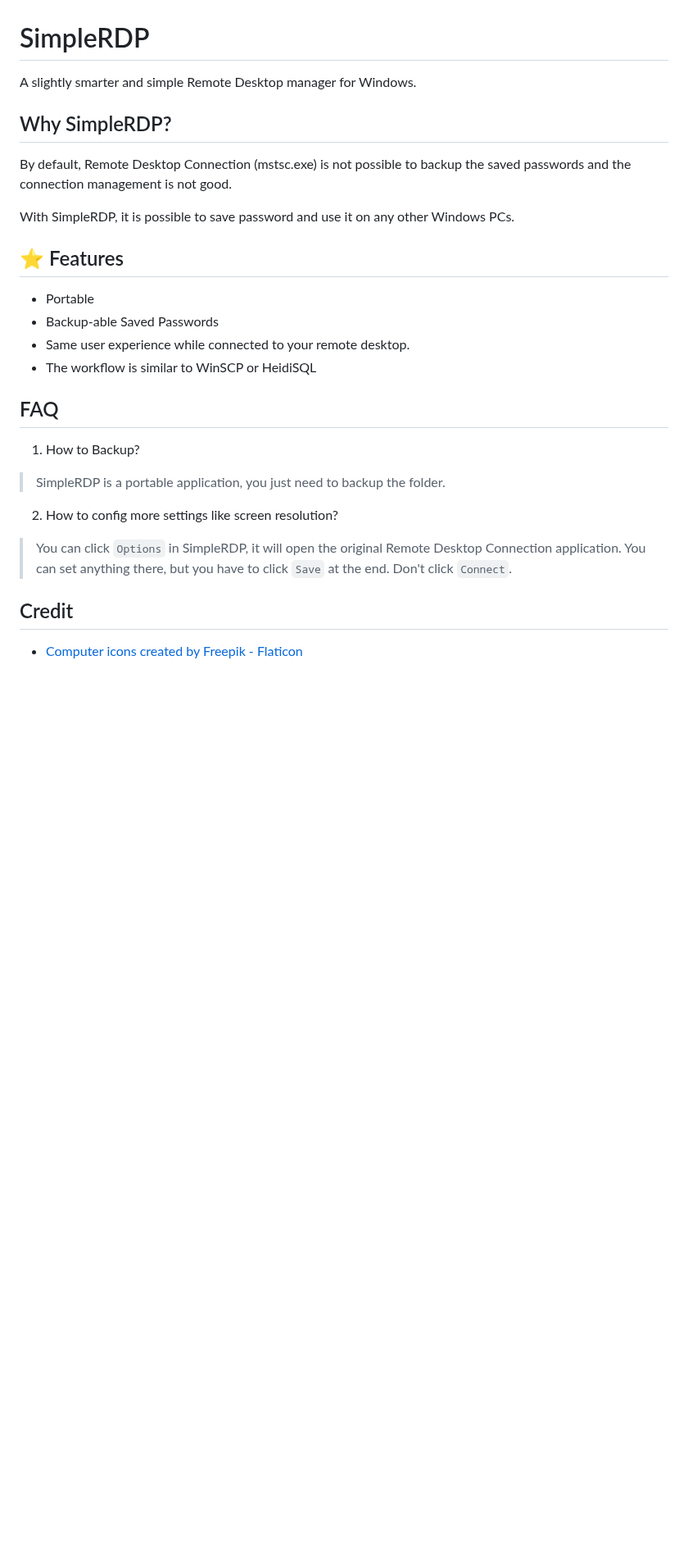
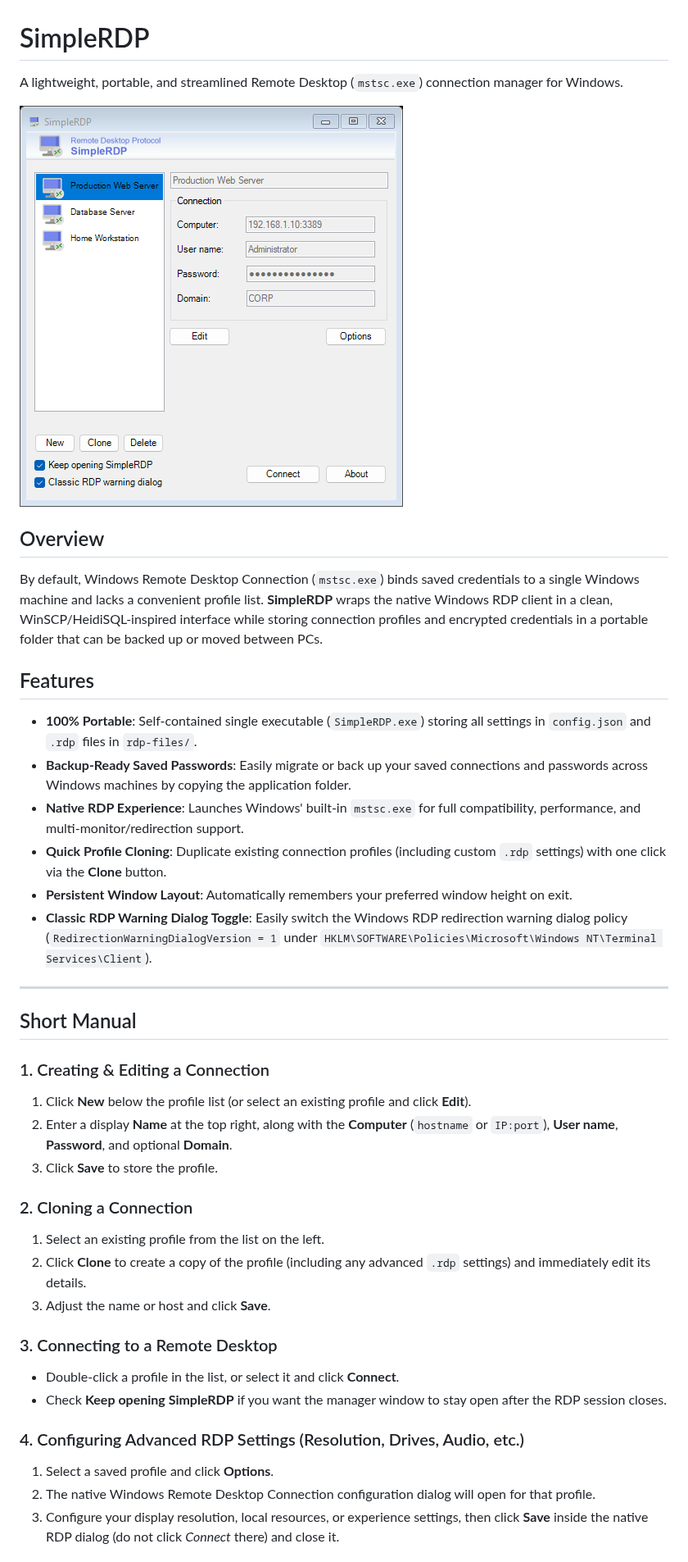
Before and after one commit to alexsascha-ai/SimpleRDP, a Markdown page: README.md, the part around one of its changes. Shown at 82% size. GitHub-like rendering; pictures changed too: docs/screenshot.png (added); blank space fills up the shorter version.

Commit message:
Add screenshot, manual in README, and polish checkbox label

```diff
--- a/README.md
+++ b/README.md
@@ -1,30 +1,42 @@
 # SimpleRDP
 
-A slightly smarter and simple Remote Desktop manager for Windows.
+A lightweight, portable, and streamlined Remote Desktop (`mstsc.exe`) connection manager for Windows.
 
-## Why SimpleRDP?
+![SimpleRDP Screenshot](docs/screenshot.png)
 
-By default, Remote Desktop Connection (mstsc.exe) is not possible to backup the saved passwords and the connection management is not good.
+## Overview
 
-With SimpleRDP, it is possible to save password and use it on any other Windows PCs.
+By default, Windows Remote Desktop Connection (`mstsc.exe`) binds saved credentials to a single Windows machine and lacks a convenient profile list. **SimpleRDP** wraps the native Windows RDP client in a clean, WinSCP/HeidiSQL-inspired interface while storing connection profiles and encrypted credentials in a portable folder that can be backed up or moved between PCs.
 
-## ⭐ Features
-- Portable
-- Backup-able Saved Passwords
-- Same user experience while connected to your remote desktop.
-- The workflow is similar to WinSCP or HeidiSQL
+## Features
 
-## FAQ
+- **100% Portable**: Self-contained single executable (`SimpleRDP.exe`) storing all settings in `config.json` and `.rdp` files in `rdp-files/`.
+- **Backup-Ready Saved Passwords**: Easily migrate or back up your saved connections and passwords across Windows machines by copying the application folder.
+- **Native RDP Experience**: Launches Windows' built-in `mstsc.exe` for full compatibility, performance, and multi-monitor/redirection support.
+- **Quick Profile Cloning**: Duplicate existing connection profiles (including custom `.rdp` settings) with one click via the **Clone** button.
+- **Persistent Window Layout**: Automatically remembers your preferred window height on exit.
+- **Classic RDP Warning Dialog Toggle**: Easily switch the Windows RDP redirection warning dialog policy (`RedirectionWarningDialogVersion = 1` under `HKLM\SOFTWARE\Policies\Microsoft\Windows NT\Terminal Services\Client`).
 
-1. How to Backup?
+---
 
-> SimpleRDP is a portable application, you just need to backup the folder.
+## Short Manual
 
-2. How to config more settings like screen resolution?
+### 1. Creating & Editing a Connection
+1. Click **New** below the profile list (or select an existing profile and click **Edit**).
+2. Enter a display **Name** at the top right, along with the **Computer** (`hostname` or `IP:port`), **User name**, **Password**, and optional **Domain**.
+3. Click **Save** to store the profile.
 
-> You can click `Options` in SimpleRDP, it will open the original Remote Desktop Connection application. You can set anything there, but you have to click `Save` at the end. Don't click `Connect`.
+### 2. Cloning a Connection
+1. Select an existing profile from the list on the left.
+2. Click **Clone** to create a copy of the profile (including any advanced `.rdp` settings) and immediately edit its details.
+3. Adjust the name or host and click **Save**.
 
-## Credit
+### 3. Connecting to a Remote Desktop
+- Double-click a profile in the list, or select it and click **Connect**.
+- Check **Keep opening SimpleRDP** if you want the manager window to stay open after the RDP session closes.
 
-- <a href="https://www.flaticon.com/free-icons/computer" title="computer icons">Computer icons created by Freepik - Flaticon</a>
+### 4. Configuring Advanced RDP Settings (Resolution, Drives, Audio, etc.)
+1. Select a saved profile and click **Options**.
+2. The native Windows Remote Desktop Connection configuration dialog will open for that profile.
+3. Configure your display resolution, local resources, or experience settings, then click **Save** inside the native RDP dialog (do not click *Connect* there) and close it.
 
```
Also changed, not shown: other parts of README.md (+21 -4 lines), 1 other file.
